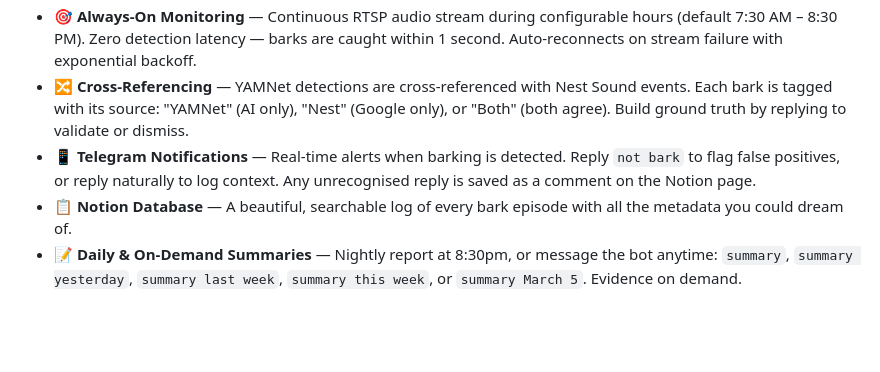
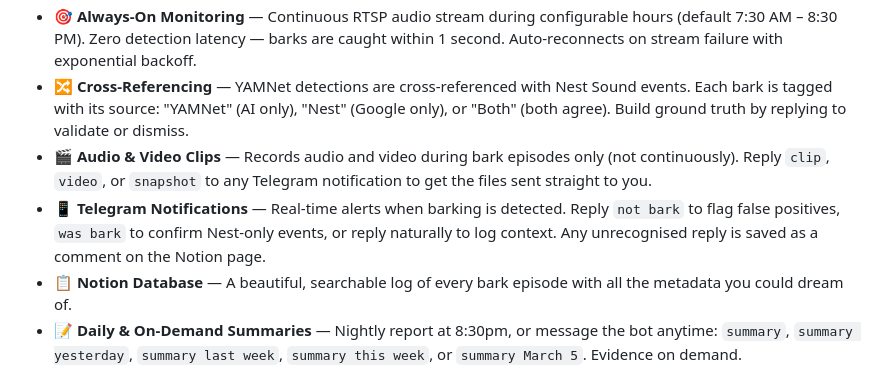
Before and after one commit to cjmuldoon/barkup, a Markdown page: README.md, the part around the change. GitHub-like rendering; blank space fills up the shorter version.

Commit message:
Update README with clip/video features and Telegram commands
Co-Authored-By: Claude Opus 4.6 <noreply@anthropic.com>

```diff
--- a/README.md
+++ b/README.md
@@ -27,7 +27,8 @@ Barkup monitors a Nest Cam 24/7, uses Google's YAMNet machine learning model to
 - 🚫 **False Positive Filtering** — Multi-layered: suppresses when TV, speech, music, or household impacts (bangs, clatters, doors) score higher than bark. Plus uses a sliding window requiring 2+ bark frames within 5 frames to confirm an episode — single bangs get discarded.
 - 🎯 **Always-On Monitoring** — Continuous RTSP audio stream during configurable hours (default 7:30 AM – 8:30 PM). Zero detection latency — barks are caught within 1 second. Auto-reconnects on stream failure with exponential backoff.
 - 🔀 **Cross-Referencing** — YAMNet detections are cross-referenced with Nest Sound events. Each bark is tagged with its source: "YAMNet" (AI only), "Nest" (Google only), or "Both" (both agree). Build ground truth by replying to validate or dismiss.
-- 📱 **Telegram Notifications** — Real-time alerts when barking is detected. Reply `not bark` to flag false positives, or reply naturally to log context. Any unrecognised reply is saved as a comment on the Notion page.
+- 🎬 **Audio & Video Clips** — Records audio and video during bark episodes only (not continuously). Reply `clip`, `video`, or `snapshot` to any Telegram notification to get the files sent straight to you.
+- 📱 **Telegram Notifications** — Real-time alerts when barking is detected. Reply `not bark` to flag false positives, `was bark` to confirm Nest-only events, or reply naturally to log context. Any unrecognised reply is saved as a comment on the Notion page.
 - 📋 **Notion Database** — A beautiful, searchable log of every bark episode with all the metadata you could dream of.
 - 📝 **Daily & On-Demand Summaries** — Nightly report at 8:30pm, or message the bot anytime: `summary`, `summary yesterday`, `summary last week`, `summary this week`, or `summary March 5`. Evidence on demand.
 - 🔗 **Nest Cam Links** — Jump straight to the camera footage for any event.
```
